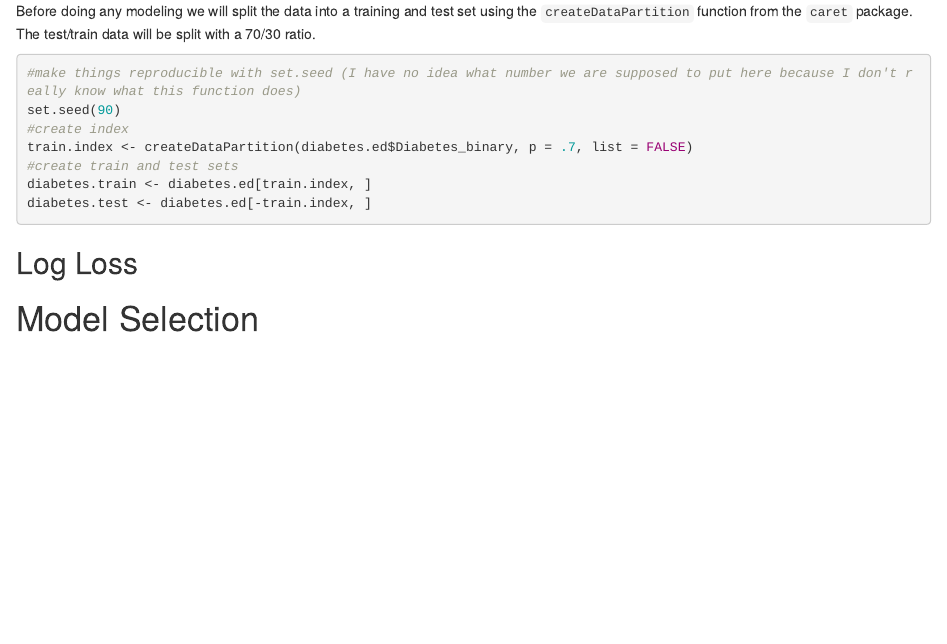
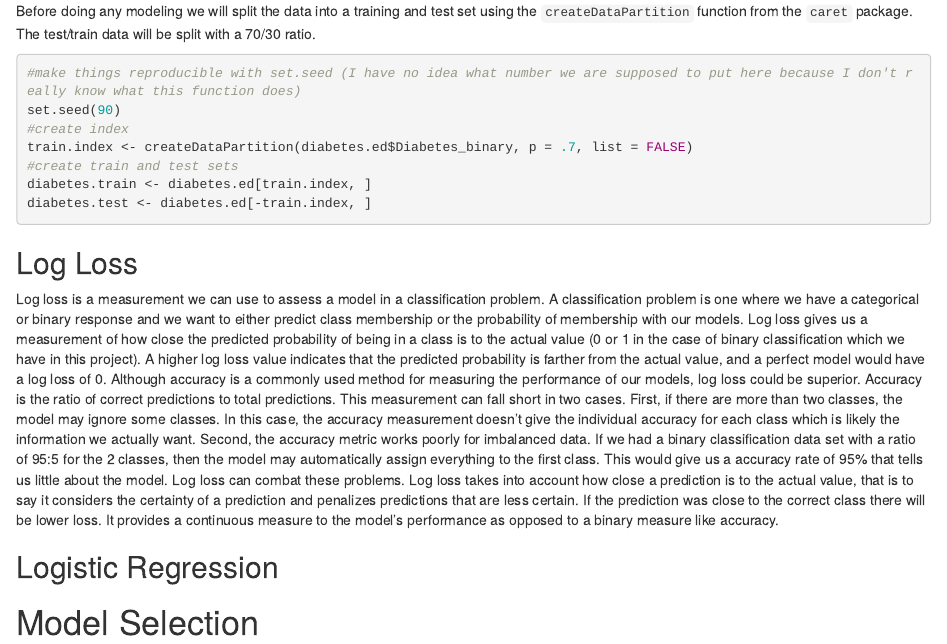
Before and after one commit to rsfellman/ST557_Project3, an R Markdown document (project3.rmd): the page in a window 1100 px wide, from 2130 px down. Rendered offline with R 4.5, knitr and Pandoc, with nearby package versions; the code chunks are not run, so their results and figures are left out.

Commit message:
log loss paragraph

```diff
--- a/project3.rmd
+++ b/project3.rmd
@@ -116,6 +116,10 @@ diabetes.test <- diabetes.ed[-train.index, ]
 
 ## Log Loss
 
+Log loss is a measurement we can use to assess a model in a classification problem. A classification problem is one where we have a categorical or binary response and we want to either predict class membership or the probability of membership with our models. Log loss gives us a measurement of how close the predicted probability of being in a class is to the actual value (0 or 1 in the case of binary classification which we have in this project). A higher log loss value indicates that the predicted probability is farther from the actual value, and a perfect model would have a log loss of 0. Although accuracy is a commonly used method for measuring the performance of our models, log loss could be superior. Accuracy is the ratio of correct predictions to total predictions. This measurement can fall short in two cases. First, if there are more than two classes, the model may ignore some classes. In this case, the accuracy measurement doesn't give the individual accuracy for each class which is likely the information we actually want. Second, the accuracy metric works poorly for imbalanced data. If we had a binary classification data set with a ratio of 95:5 for the 2 classes, then the model may automatically assign everything to the first class. This would give us a accuracy rate of 95% that tells us little about the model. Log loss can combat these problems. Log loss takes into account how close a prediction is to the actual value, that is to say it considers the certainty of a prediction and penalizes predictions that are less certain. If the prediction was close to the correct class there will be lower loss. It provides a continuous measure to the model's performance as opposed to a binary measure like accuracy.
+
+## Logistic Regression
+
 
 
 # Model Selection
```
